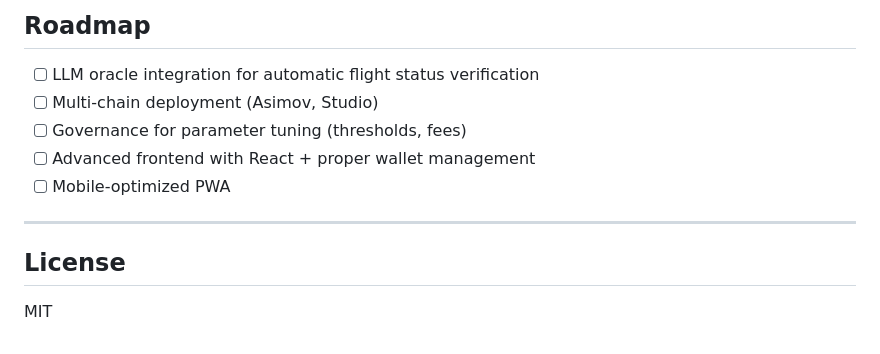
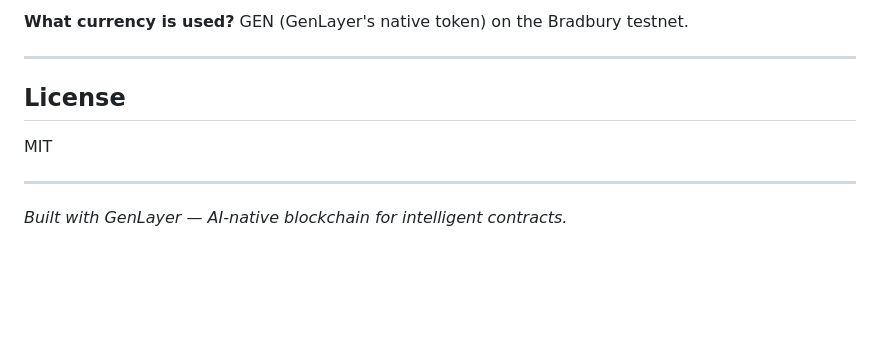
Before and after one commit to Adebisi1111/delayguard-protocol, a Markdown page: README.md, the part around one of its changes. GitHub-like rendering; blank space fills up the shorter version.

```diff
--- a/README.md
+++ b/README.md
@@ -139,14 +163,13 @@ cd genlayer-project
 
-## Roadmap
-
-- [ ] LLM oracle integration for automatic flight status verification
-- [ ] Multi-chain deployment (Asimov, Studio)
-- [ ] Governance for parameter tuning (thresholds, fees)
-- [ ] Advanced frontend with React + proper wallet management
-- [ ] Mobile-optimized PWA
+**What currency is used?**
+GEN (GenLayer's native token) on the Bradbury testnet.
 
 ---
 
 ## License
 
 MIT
+
+---
+
+*Built with GenLayer — AI-native blockchain for intelligent contracts.*
```
Also changed, not shown: other parts of README.md (+115 -91 lines).
